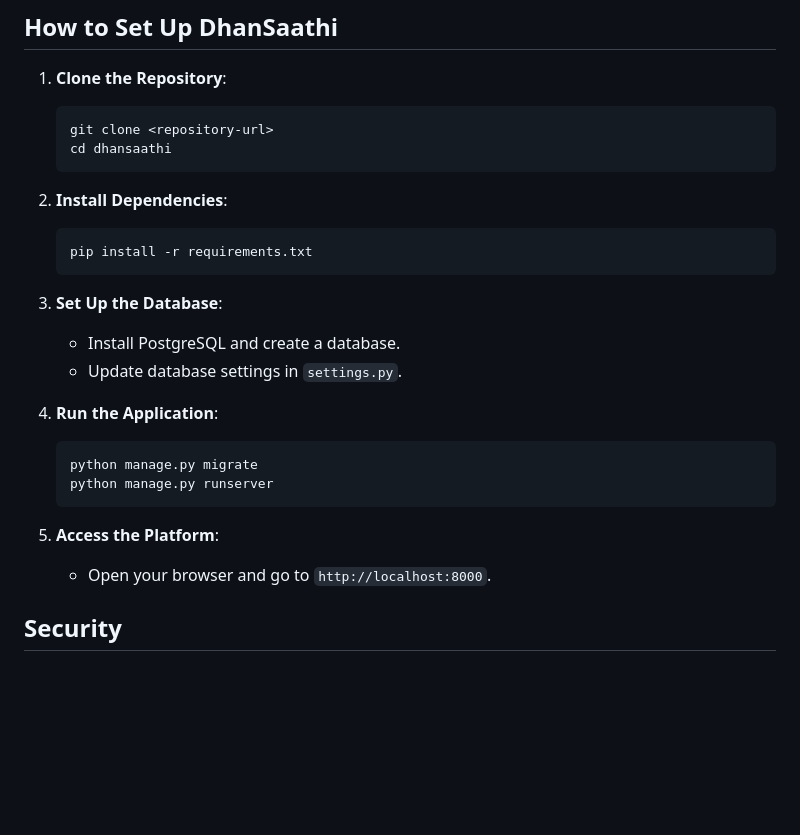
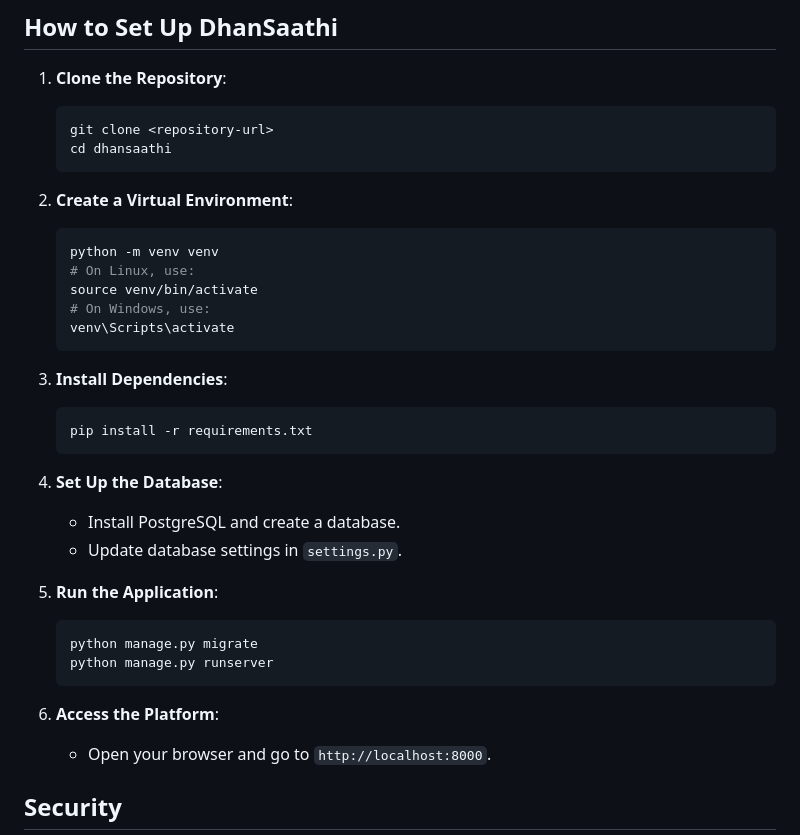
Before and after one commit to prakkhar03/HackWithGujrat, a Markdown page: README.md, the part around the change printed below. GitHub-like rendering; blank space fills up the shorter version.

````diff
--- a/README.md
+++ b/README.md
@@ -76,22 +76,31 @@ In India, millions of people are starting to invest, but they face these problem
    cd dhansaathi
    ```
 
-2. **Install Dependencies**:
+2. **Create a Virtual Environment**:
+   ```bash
+   python -m venv venv
+   # On Linux, use:
+   source venv/bin/activate
+   # On Windows, use:
+   venv\Scripts\activate
+   ```
+
+3. **Install Dependencies**:
    ```bash
    pip install -r requirements.txt
    ```
 
-3. **Set Up the Database**:
+4. **Set Up the Database**:
    - Install PostgreSQL and create a database.
    - Update database settings in `settings.py`.
 
-4. **Run the Application**:
+5. **Run the Application**:
    ```bash
    python manage.py migrate
    python manage.py runserver
    ```
 
-5. **Access the Platform**:
+6. **Access the Platform**:
    - Open your browser and go to `http://localhost:8000`.
 
 ## Security
````
Also changed, not shown: other parts of README.md (+1 -1 lines).
